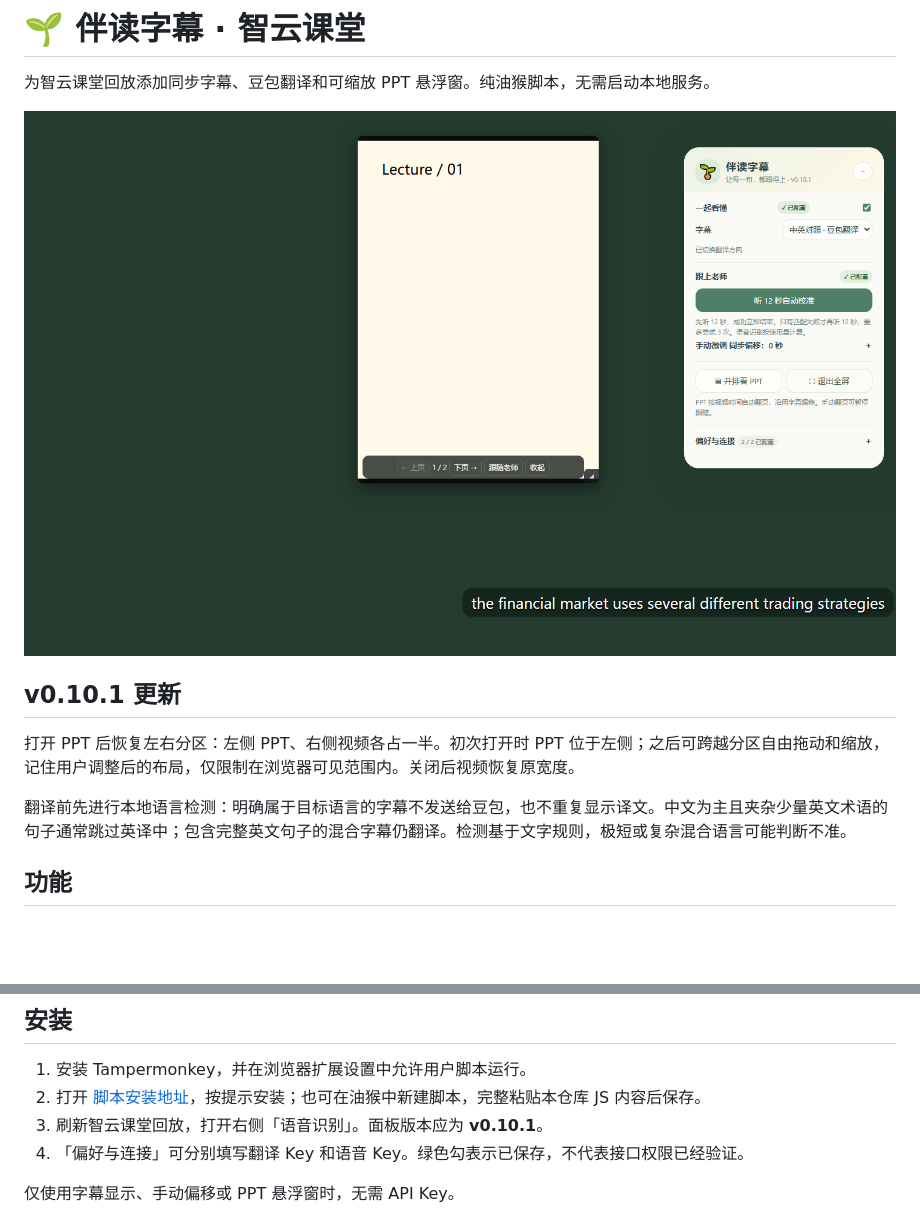
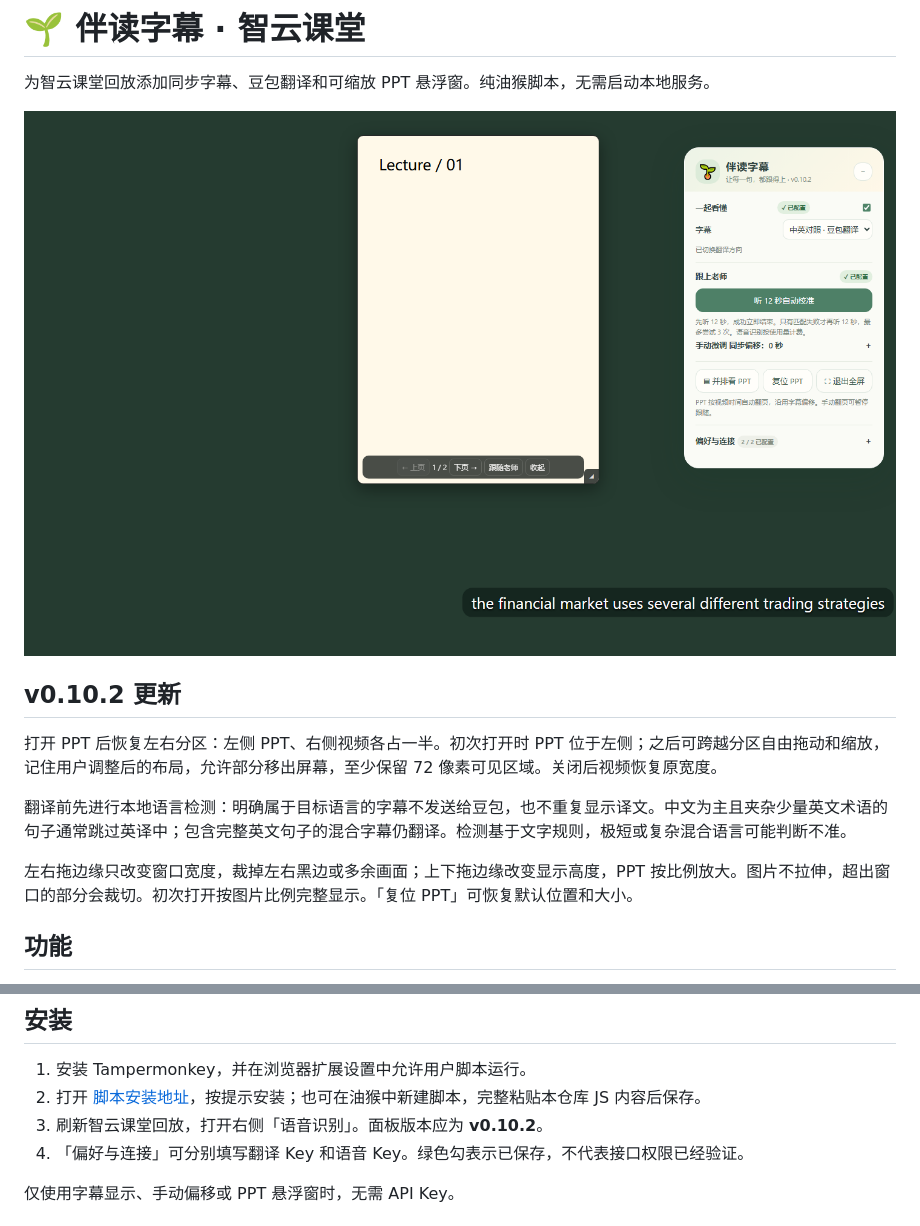
Before and after one commit to FILAgiao/zhiyun-subtitles, a Markdown page: README.md, 2 parts joined by grey strips. GitHub-like rendering; pictures changed too: ui-preview.png; blank space fills up the shorter version.

```diff
--- a/README.md
+++ b/README.md
@@ -4,11 +4,13 @@
 
 ![界面预览（模拟课堂）](ui-preview.png)
 
-## v0.10.1 更新
+## v0.10.2 更新
 
-打开 PPT 后恢复左右分区：左侧 PPT、右侧视频各占一半。初次打开时 PPT 位于左侧；之后可跨越分区自由拖动和缩放，记住用户调整后的布局，仅限制在浏览器可见范围内。关闭后视频恢复原宽度。
+打开 PPT 后恢复左右分区：左侧 PPT、右侧视频各占一半。初次打开时 PPT 位于左侧；之后可跨越分区自由拖动和缩放，记住用户调整后的布局，允许部分移出屏幕，至少保留 72 像素可见区域。关闭后视频恢复原宽度。
 
 翻译前先进行本地语言检测：明确属于目标语言的字幕不发送给豆包，也不重复显示译文。中文为主且夹杂少量英文术语的句子通常跳过英译中；包含完整英文句子的混合字幕仍翻译。检测基于文字规则，极短或复杂混合语言可能判断不准。
+
+左右拖边缘只改变窗口宽度，裁掉左右黑边或多余画面；上下拖边缘改变显示高度，PPT 按比例放大。图片不拉伸，超出窗口的部分会裁切。初次打开按图片比例完整显示。「复位 PPT」可恢复默认位置和大小。
 
 ## 功能
 
@@ -22,7 +24,7 @@
 
 1. 安装 Tampermonkey，并在浏览器扩展设置中允许用户脚本运行。
 2. 打开 [脚本安装地址](https://raw.githubusercontent.com/FILAgiao/zhiyun-subtitles/main/zhiyun-subtitles.user.js)，按提示安装；也可在油猴中新建脚本，完整粘贴本仓库 JS 内容后保存。
-3. 刷新智云课堂回放，打开右侧「语音识别」。面板版本应为 **v0.10.1**。
+3. 刷新智云课堂回放，打开右侧「语音识别」。面板版本应为 **v0.10.2**。
 4. 「偏好与连接」可分别填写翻译 Key 和语音 Key。绿色勾表示已保存，不代表接口权限已经验证。
 
 仅使用字幕显示、手动偏移或 PPT 悬浮窗时，无需 API Key。
```
Also changed, not shown: 3 other files.
